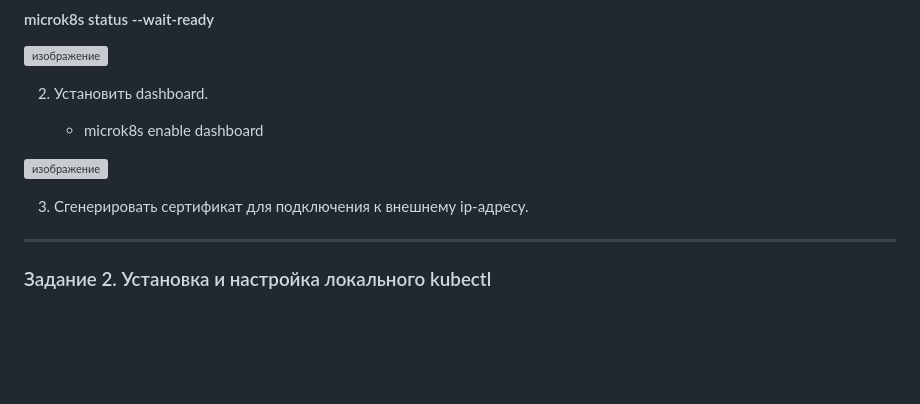
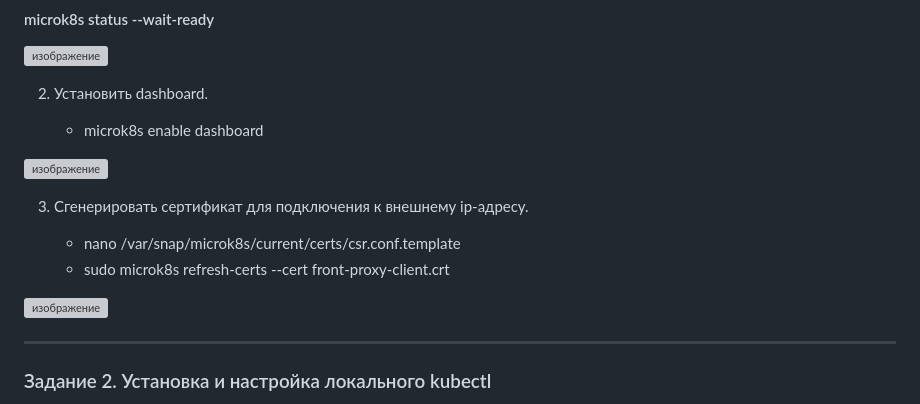
Before and after one commit to vladislav-arzybov/HOMEWORK, a Markdown page: 21_Kubernetes/01_Prichiny_poyavleniya_Komanda_kubectl.md, the part around the change. GitHub-like rendering; blank space fills up the shorter version; grey boxes are pictures that could not be loaded.

```diff
--- a/21_Kubernetes/01_Prichiny_poyavleniya_Komanda_kubectl.md
+++ b/21_Kubernetes/01_Prichiny_poyavleniya_Komanda_kubectl.md
@@ -82,8 +82,13 @@
 
 ![изображение](https://github.com/user-attachments/assets/1198d4c8-04d7-4f88-b40a-a30c514b1ff9)
 
+3. Сгенерировать сертификат для подключения к внешнему ip-адресу.
 
-3. Сгенерировать сертификат для подключения к внешнему ip-адресу.
+    - nano /var/snap/microk8s/current/certs/csr.conf.template
+    - sudo microk8s refresh-certs --cert front-proxy-client.crt
+
+![изображение](https://github.com/user-attachments/assets/6460cd62-c157-4b86-90f1-c39b0354f6e4)
+
 
 ------
 
```
